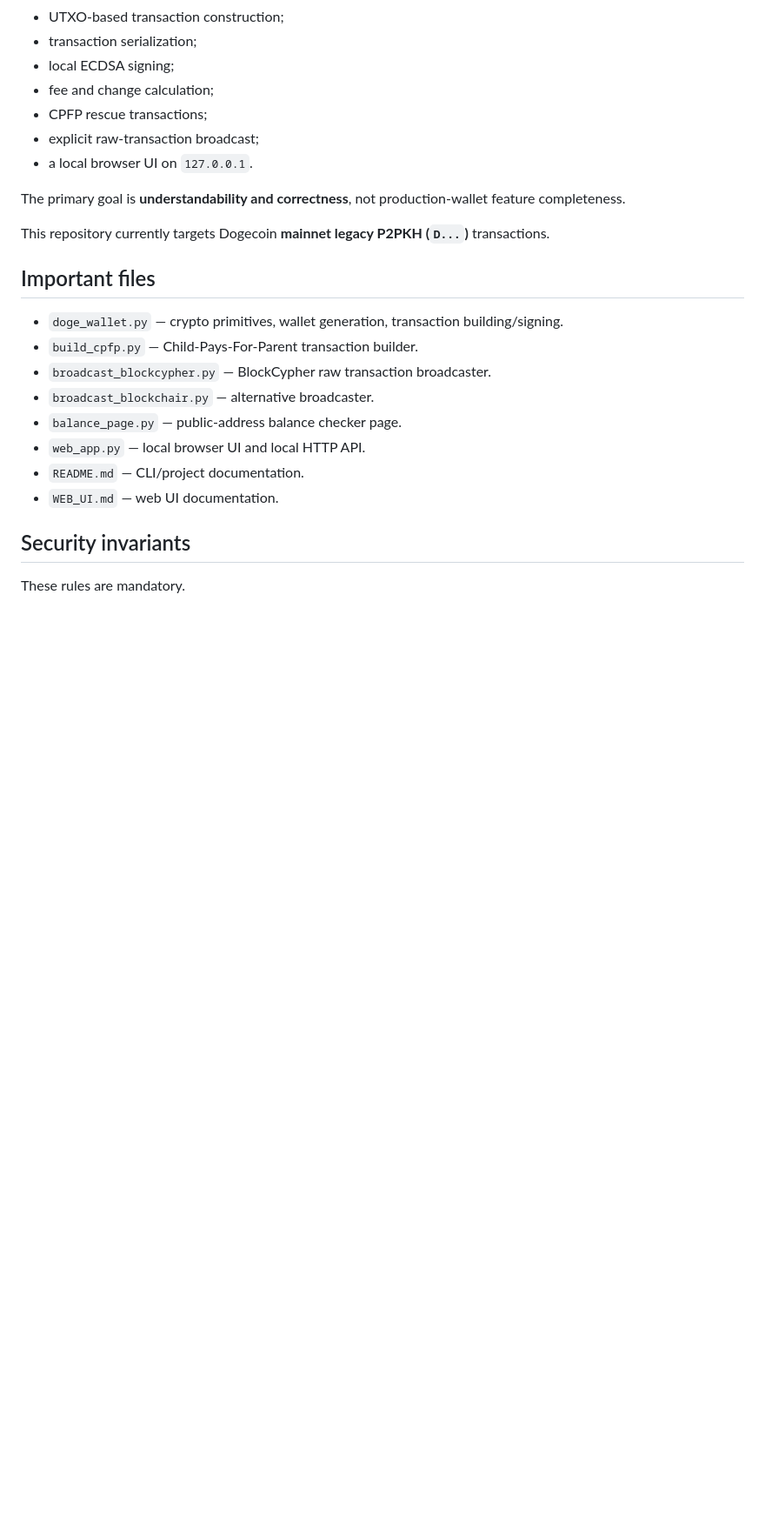
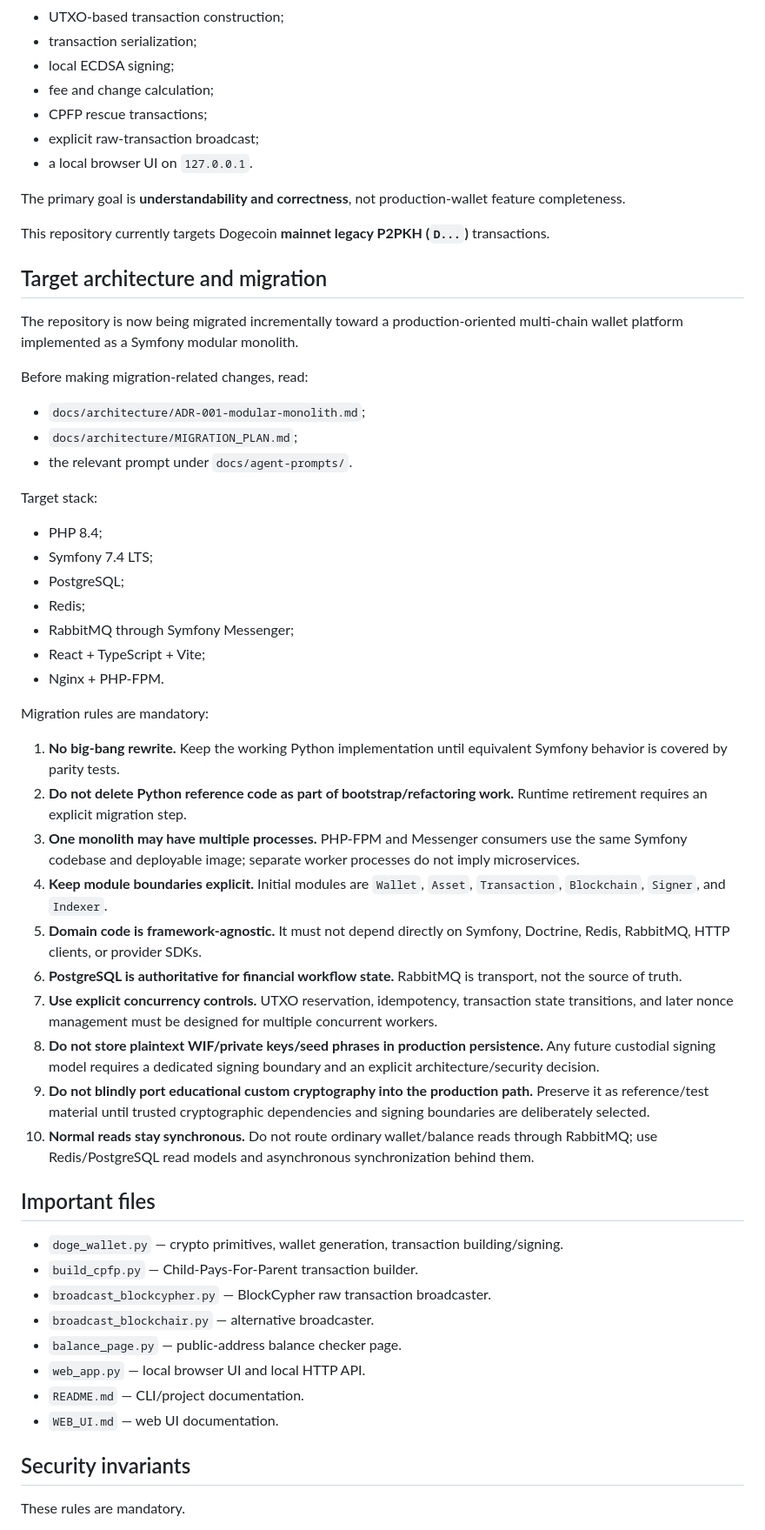
Before and after one commit to Kolyn236/wallet-generator, a Markdown page: AGENTS.md, the part around one of its changes. Shown at 87% size. Drawn GitHub-style; blank space fills up the shorter version.

Commit message:
docs(agents): add Symfony migration rules

```diff
--- a/AGENTS.md
+++ b/AGENTS.md
@@ -19,6 +19,39 @@ The project intentionally exposes the mechanics that normal wallet software hide
 The primary goal is **understandability and correctness**, not production-wallet feature completeness.
 
 This repository currently targets Dogecoin **mainnet legacy P2PKH (`D...`)** transactions.
+
+## Target architecture and migration
+
+The repository is now being migrated incrementally toward a production-oriented multi-chain wallet platform implemented as a Symfony modular monolith.
+
+Before making migration-related changes, read:
+
+- `docs/architecture/ADR-001-modular-monolith.md`;
+- `docs/architecture/MIGRATION_PLAN.md`;
+- the relevant prompt under `docs/agent-prompts/`.
+
+Target stack:
+
+- PHP 8.4;
+- Symfony 7.4 LTS;
+- PostgreSQL;
+- Redis;
+- RabbitMQ through Symfony Messenger;
+- React + TypeScript + Vite;
+- Nginx + PHP-FPM.
+
+Migration rules are mandatory:
+
+1. **No big-bang rewrite.** Keep the working Python implementation until equivalent Symfony behavior is covered by parity tests.
+2. **Do not delete Python reference code as part of bootstrap/refactoring work.** Runtime retirement requires an explicit migration step.
+3. **One monolith may have multiple processes.** PHP-FPM and Messenger consumers use the same Symfony codebase and deployable image; separate worker processes do not imply microservices.
+4. **Keep module boundaries explicit.** Initial modules are `Wallet`, `Asset`, `Transaction`, `Blockchain`, `Signer`, and `Indexer`.
+5. **Domain code is framework-agnostic.** It must not depend directly on Symfony, Doctrine, Redis, RabbitMQ, HTTP clients, or provider SDKs.
+6. **PostgreSQL is authoritative for financial workflow state.** RabbitMQ is transport, not the source of truth.
+7. **Use explicit concurrency controls.** UTXO reservation, idempotency, transaction state transitions, and later nonce management must be designed for multiple concurrent workers.
+8. **Do not store plaintext WIF/private keys/seed phrases in production persistence.** Any future custodial signing model requires a dedicated signing boundary and an explicit architecture/security decision.
+9. **Do not blindly port educational custom cryptography into the production path.** Preserve it as reference/test material until trusted cryptographic dependencies and signing boundaries are deliberately selected.
+10. **Normal reads stay synchronous.** Do not route ordinary wallet/balance reads through RabbitMQ; use Redis/PostgreSQL read models and asynchronous synchronization behind them.
 
 ## Important files
 
```
Also changed, not shown: other parts of AGENTS.md (+19 -12 lines).
